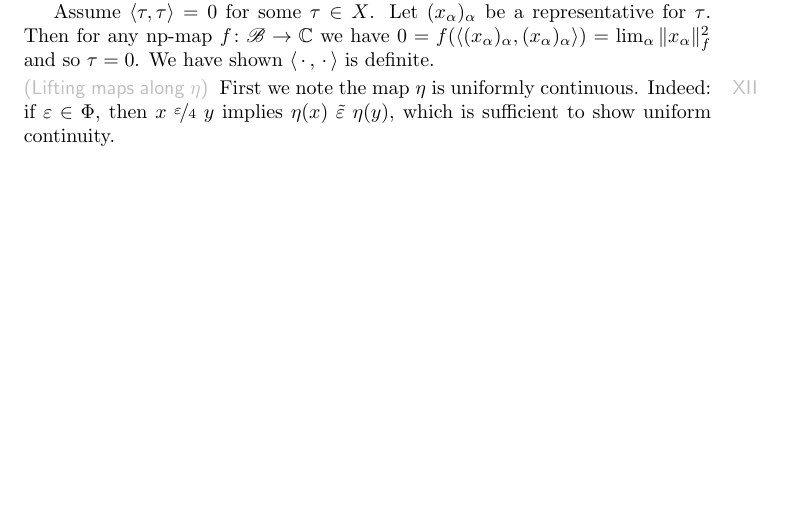
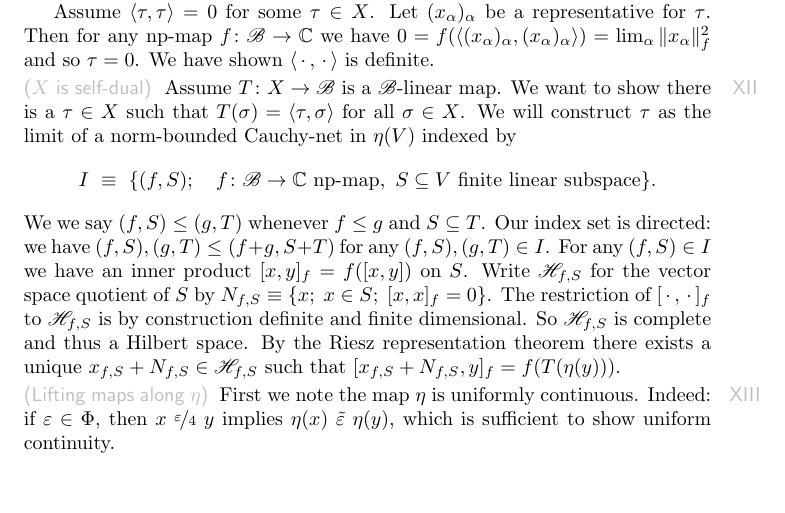
Before and after one commit to westerbaan/theses, a LaTeX document (dils.tex): part of page 11 of 11, cut so that both start at the same text. Compiled offline with pdfLaTeX.

Commit message:
dils: some more work

```diff
--- a/dils.tex
+++ b/dils.tex
@@ -1173,6 +1174,35 @@ Assume~$(x_\alpha)_\alpha$,
     = \lim_\alpha \|x_\alpha\|^2_f$ and so~$\tau = 0$.
     We have shown~$\left<\,\cdot\,,\,\cdot\,\right>$ is definite.
 \end{point}
+\begin{point}{$X$ is self-dual}%
+    Assume~$T\colon X \to \scrB$ is a~$\scrB$-linear map.
+    We want to show there is
+        a~$\tau\in X$ such that~$T(\sigma) = \left<\tau, \sigma\right>$
+    for all~$\sigma \in X$.
+    We will construct~$\tau$ as the limit of
+    a norm-bounded Cauchy-net in~$\eta(V)$
+    indexed by
+    \begin{equation*}
+        I \ \equiv \ \{(f, S);\quad f\colon \scrB \to \C \ \text{np-map},
+        \  S \subseteq V \text{ finite linear subspace} \}.
+    \end{equation*}
+    We we say~$(f,S) \leq (g,T)$
+    whenever~$f \leq g$ and~$S \subseteq T$.
+    Our index set is directed:
+    we have~$(f,S), (g,T) \leq (f+g, S+T)$
+    for any~$(f,S),(g,T) \in I$.
+    For any~$(f,S) \in I$
+        we have an inner product~$[x,y]_f = f([x,y])$
+        on~$S$.
+    Write~$\scrH_{f,S}$ for the vector space quotient
+    of~$S$ by~$N_{f,S} \equiv \{x;\ x\in S; \ [x,x]_f = 0\}$.
+    The restriction of~$[\,\cdot\,,\,\cdot\,]_f$
+        to~$\scrH_{f,S}$ is by construction definite
+        and finite dimensional. So~$\scrH_{f,S}$ is complete and thus
+        a Hilbert space.
+    By the Riesz representation theorem
+    there exists a unique~$x_{f,S}+N_{f,S} \in \scrH_{f,S}$
+    such that~$[x_{f,S}+ N_{f,S}, y]_f = f(T(\eta(y)))$.
 \end{point}
 \begin{point}{Lifting maps along~$\eta$}%
     First we note the map~$\eta$ is uniformly continuous.
```
Also changed, not shown: dils.tex (1 more changed lines).
